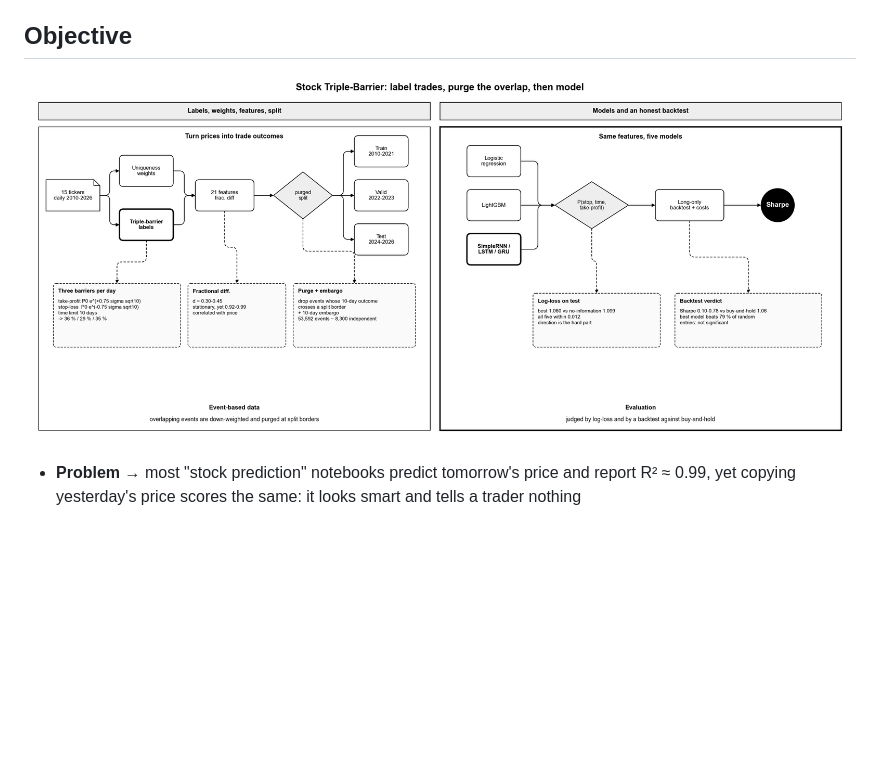
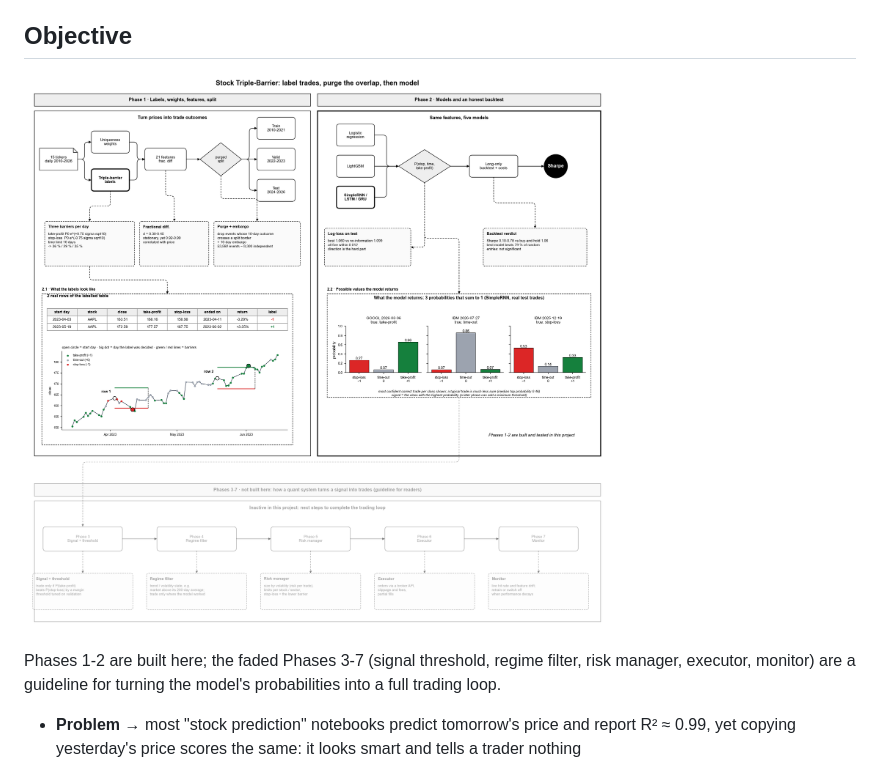
Before and after one commit to Pisit-Janthawee/dl-multiclassification-stock-triple-barrier-rnn-lstm, a Markdown page: README.md, the part around one of its changes. Drawn GitHub-style; pictures changed too: reports/figures/stock_pipeline.png; blank space fills up the shorter version.

Commit message:
More triple-barrier samples (3 per outcome + labelled timeline); pipeline diagram with sample labels, model output and faded next phases
Co-Authored-By: Claude Opus 5.5 <noreply@anthropic.com>

```diff
--- a/README.md
+++ b/README.md
@@ -17,6 +17,8 @@ barrier rather than *which way*. That edge does not turn into a trading rule tha
 ## Objective
 
 ![pipeline](reports/figures/stock_pipeline.png)
+
+Phases 1-2 are built here; the faded Phases 3-7 (signal threshold, regime filter, risk manager, executor, monitor) are a guideline for turning the model's probabilities into a full trading loop.
 
 - **Problem** → most "stock prediction" notebooks predict tomorrow's price and report R² ≈ 0.99, yet copying yesterday's price scores the same: it looks smart and tells a trader nothing
 - **Why this repo** → ask the question a trader actually has, *"if I buy today, do I hit my take-profit, my stop-loss, or run out of time?"*, and test it without leaking the future
```
Also changed, not shown: other parts of README.md (+8 -0 lines), reports/figures/02_examples.png, reports/figures/02_label_timeline.png (added), 7 other files.
